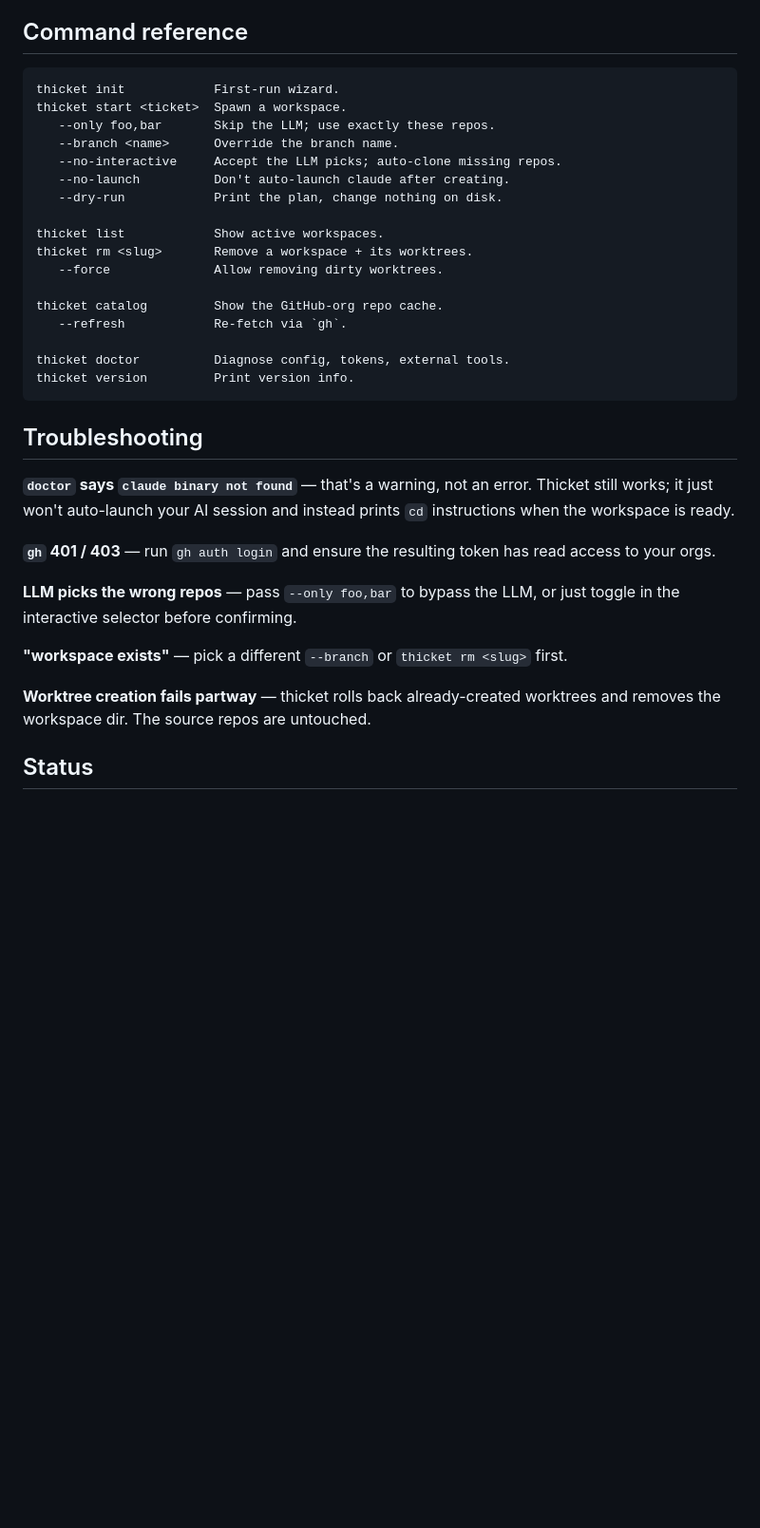
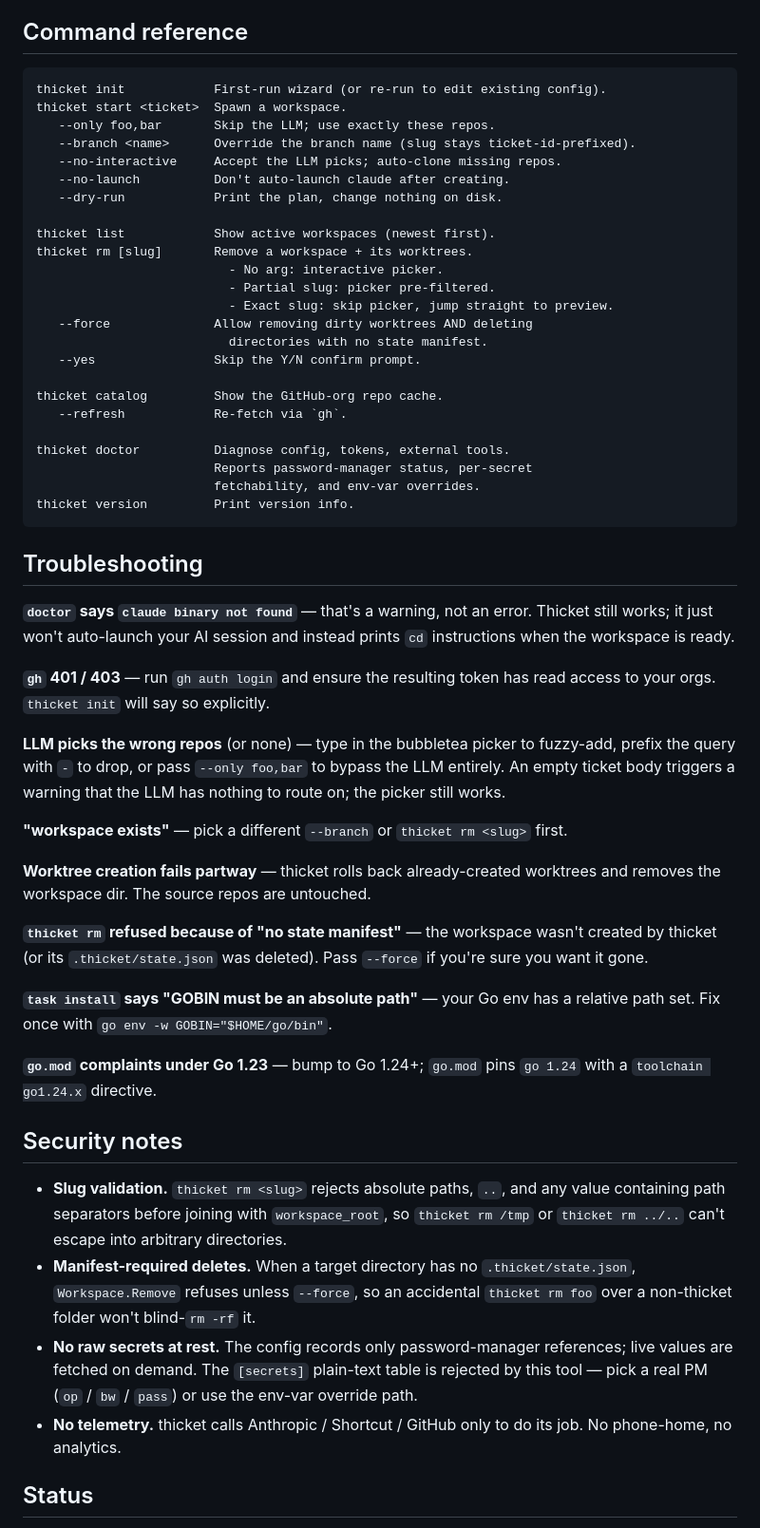
Before and after one commit to uribrecher/thicket, a Markdown page: README.md, the part around one of its changes. Shown at 95% size. Rendered like a GitHub page; blank space fills up the shorter version.

````diff
--- a/README.md
+++ b/README.md
@@ -170,22 +212,29 @@ each reference resolves to a value — without ever showing the value.
 ## Command reference
 
 ```
-thicket init            First-run wizard.
+thicket init            First-run wizard (or re-run to edit existing config).
 thicket start <ticket>  Spawn a workspace.
    --only foo,bar       Skip the LLM; use exactly these repos.
-   --branch <name>      Override the branch name.
+   --branch <name>      Override the branch name (slug stays ticket-id-prefixed).
    --no-interactive     Accept the LLM picks; auto-clone missing repos.
    --no-launch          Don't auto-launch claude after creating.
    --dry-run            Print the plan, change nothing on disk.
 
-thicket list            Show active workspaces.
-thicket rm <slug>       Remove a workspace + its worktrees.
-   --force              Allow removing dirty worktrees.
+thicket list            Show active workspaces (newest first).
+thicket rm [slug]       Remove a workspace + its worktrees.
+                          - No arg: interactive picker.
+                          - Partial slug: picker pre-filtered.
+                          - Exact slug: skip picker, jump straight to preview.
+   --force              Allow removing dirty worktrees AND deleting
+                          directories with no state manifest.
+   --yes                Skip the Y/N confirm prompt.
 
 thicket catalog         Show the GitHub-org repo cache.
    --refresh            Re-fetch via `gh`.
 
 thicket doctor          Diagnose config, tokens, external tools.
+                        Reports password-manager status, per-secret
+                        fetchability, and env-var overrides.
 thicket version         Print version info.
 ```
 
@@ -196,16 +245,46 @@ Thicket still works; it just won't auto-launch your AI session and instead
 prints `cd` instructions when the workspace is ready.
 
 **`gh` 401 / 403** — run `gh auth login` and ensure the resulting token has
-read access to your orgs.
+read access to your orgs. `thicket init` will say so explicitly.
 
-**LLM picks the wrong repos** — pass `--only foo,bar` to bypass the LLM,
-or just toggle in the interactive selector before confirming.
+**LLM picks the wrong repos** (or none) — type in the bubbletea picker
+to fuzzy-add, prefix the query with `-` to drop, or pass `--only foo,bar`
+to bypass the LLM entirely. An empty ticket body triggers a warning
+that the LLM has nothing to route on; the picker still works.
 
 **"workspace exists"** — pick a different `--branch` or
 `thicket rm <slug>` first.
 
 **Worktree creation fails partway** — thicket rolls back already-created
 worktrees and removes the workspace dir. The source repos are untouched.
+
+**`thicket rm` refused because of "no state manifest"** — the workspace
+wasn't created by thicket (or its `.thicket/state.json` was deleted).
+Pass `--force` if you're sure you want it gone.
+
+**`task install` says "GOBIN must be an absolute path"** — your Go env
+has a relative path set. Fix once with
+`go env -w GOBIN="$HOME/go/bin"`.
+
+**`go.mod` complaints under Go 1.23** — bump to Go 1.24+; `go.mod`
+pins `go 1.24` with a `toolchain go1.24.x` directive.
+
+## Security notes
+
+- **Slug validation.** `thicket rm <slug>` rejects absolute paths,
+  `..`, and any value containing path separators before joining with
+  `workspace_root`, so `thicket rm /tmp` or `thicket rm ../..` can't
+  escape into arbitrary directories.
+- **Manifest-required deletes.** When a target directory has no
+  `.thicket/state.json`, `Workspace.Remove` refuses unless `--force`,
+  so an accidental `thicket rm foo` over a non-thicket folder won't
+  blind-`rm -rf` it.
+- **No raw secrets at rest.** The config records only password-manager
+  references; live values are fetched on demand. The `[secrets]`
+  plain-text table is rejected by this tool — pick a real PM (`op` /
+  `bw` / `pass`) or use the env-var override path.
+- **No telemetry.** thicket calls Anthropic / Shortcut / GitHub only
+  to do its job. No phone-home, no analytics.
 
 ## Status
 
````
Also changed, not shown: other parts of README.md (+49 -7 lines).
